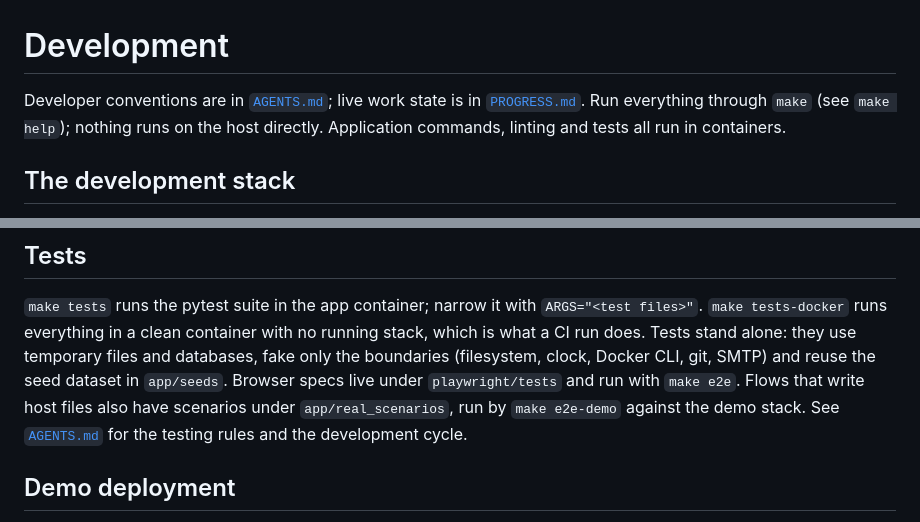
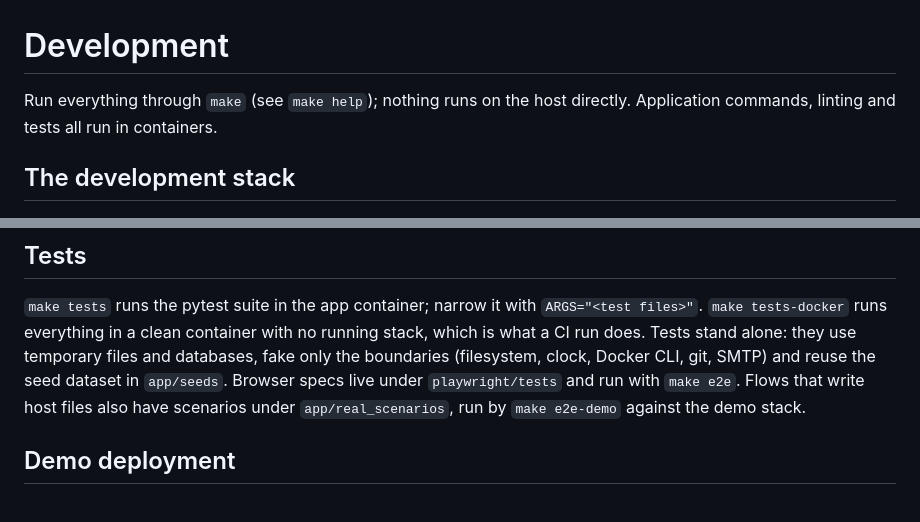
Before and after one commit to websvcPT/ENV-Manager, a Markdown page: docs/development.md, 2 parts joined by grey strips. Drawn GitHub-style.

Commit message:
docs: drop the links to internal working files

```diff
--- a/docs/development.md
+++ b/docs/development.md
@@ -1,8 +1,6 @@
 # Development
 
-Developer conventions are in [`AGENTS.md`](../AGENTS.md); live work state is in
-[`PROGRESS.md`](../PROGRESS.md). Run everything through `make` (see `make help`); nothing runs on
-the host directly. Application commands, linting and tests all run in containers.
+Run everything through `make` (see `make help`); nothing runs on the host directly. Application commands, linting and tests all run in containers.
 
 ## The development stack
 
@@ -37,7 +35,7 @@ stack, which is what a CI run does. Tests stand alone: they use temporary files
 fake only the boundaries (filesystem, clock, Docker CLI, git, SMTP) and reuse the seed dataset
 in `app/seeds`. Browser specs live under `playwright/tests` and run with `make e2e`. Flows that
 write host files also have scenarios under `app/real_scenarios`, run by `make e2e-demo` against
-the demo stack. See [`AGENTS.md`](../AGENTS.md) for the testing rules and the development cycle.
+the demo stack.
 
 ## Demo deployment
 
```
Also changed, not shown: README.md (+1 -1 lines).
